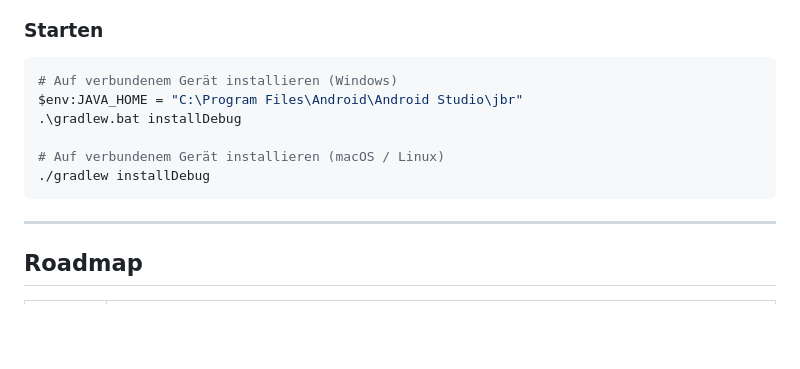
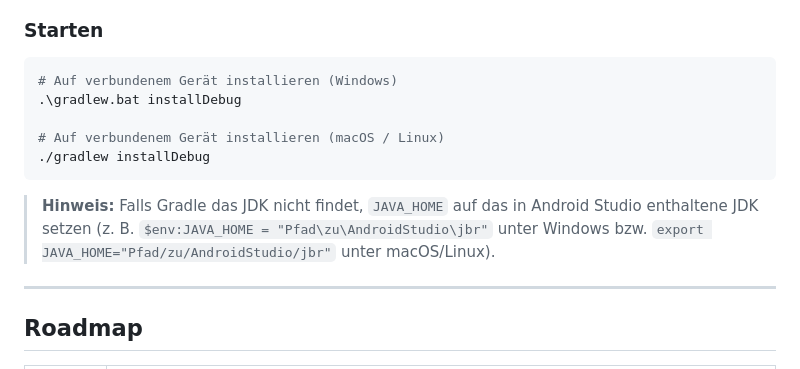
Before and after one commit to strYchni0x/fulltxt, a Markdown page: README_DE.md, the part around one of its changes. Rendered like a GitHub page; blank space fills up the shorter version.

````diff
--- a/README_DE.md
+++ b/README_DE.md
@@ -223,12 +223,13 @@ Beim Trennen eines Accounts wird der tägliche Sync automatisch abgebrochen.
 
 ```bash
 # Auf verbundenem Gerät installieren (Windows)
-$env:JAVA_HOME = "C:\Program Files\Android\Android Studio\jbr"
 .\gradlew.bat installDebug
 
 # Auf verbundenem Gerät installieren (macOS / Linux)
 ./gradlew installDebug
 ```
+
+> **Hinweis:** Falls Gradle das JDK nicht findet, `JAVA_HOME` auf das in Android Studio enthaltene JDK setzen (z. B. `$env:JAVA_HOME = "Pfad\zu\AndroidStudio\jbr"` unter Windows bzw. `export JAVA_HOME="Pfad/zu/AndroidStudio/jbr"` unter macOS/Linux).
 
 ---
 
````
Also changed, not shown: other parts of README_DE.md (+1 -1 lines), README.md (+3 -2 lines).
